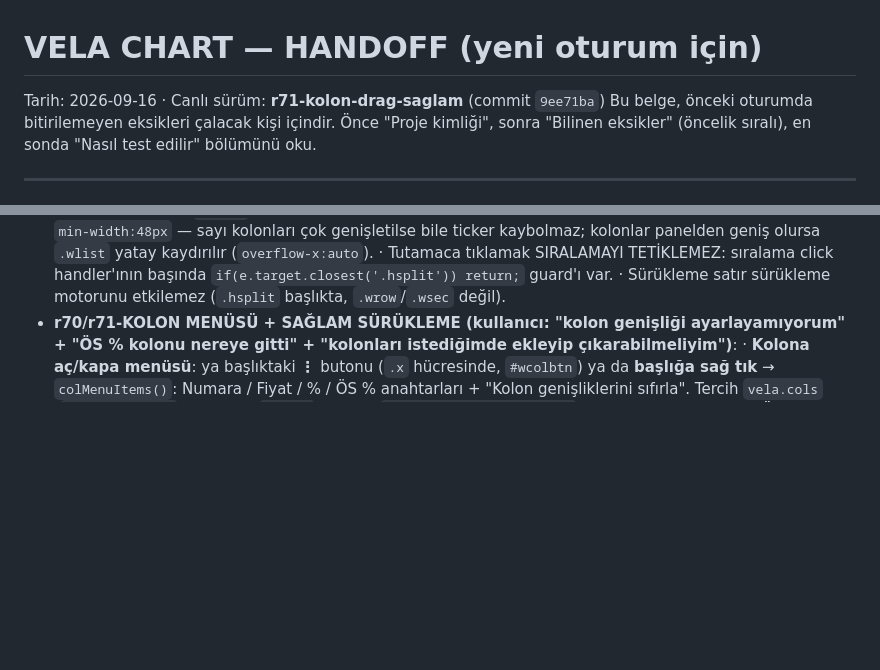
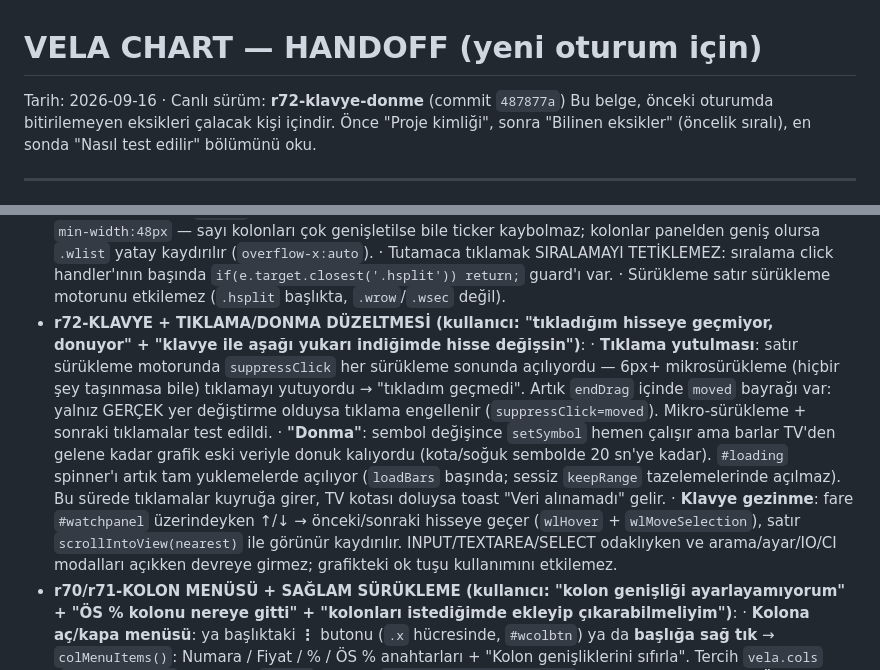
Before and after one commit to vuralozsen/vela-chart, a Markdown page: HANDOFF.md, 2 parts joined by grey strips. Drawn GitHub-style; blank space fills up the shorter version.

Commit message:
docs: HANDOFF r72 notlari (mikro-surukleme click yutmasi, yukleniyor spinner, klavye gezinme)

```diff
--- a/HANDOFF.md
+++ b/HANDOFF.md
@@ -1,6 +1,6 @@
 # VELA CHART — HANDOFF (yeni oturum için)
 
-Tarih: 2026-09-16 · Canlı sürüm: **r71-kolon-drag-saglam** (commit `9ee71ba`)
+Tarih: 2026-09-16 · Canlı sürüm: **r72-klavye-donme** (commit `487877a`)
 Bu belge, önceki oturumda bitirilemeyen eksikleri çalacak kişi içindir. Önce "Proje kimliği",
 sonra "Bilinen eksikler" (öncelik sıralı), en sonda "Nasıl test edilir" bölümünü oku.
 
@@ -94,6 +94,10 @@ Hiç bakılmamış bir sembol/periyoda ilk geçişte TV turu bekleniyor (ölçü
   · Ticker kolonu `min-width:48px` — sayı kolonları çok genişletilse bile ticker kaybolmaz; kolonlar panelden geniş olursa `.wlist` yatay kaydırılır (`overflow-x:auto`).
   · Tutamaca tıklamak SIRALAMAYI TETİKLEMEZ: sıralama click handler'ının başında `if(e.target.closest('.hsplit')) return;` guard'ı var.
   · Sürükleme satır sürükleme motorunu etkilemez (`.hsplit` başlıkta, `.wrow`/`.wsec` değil).
+- **r72-KLAVYE + TIKLAMA/DONMA DÜZELTMESİ (kullanıcı: "tıkladığım hisseye geçmiyor, donuyor" + "klavye ile aşağı yukarı indiğimde hisse değişsin")**:
+  · **Tıklama yutulması**: satır sürükleme motorunda `suppressClick` her sürükleme sonunda açılıyordu — 6px+ mikrosürükleme (hiçbir şey taşınmasa bile) tıklamayı yutuyordu → "tıkladım geçmedi". Artık `endDrag` içinde `moved` bayrağı var: yalnız GERÇEK yer değiştirme olduysa tıklama engellenir (`suppressClick=moved`). Mikro-sürükleme + sonraki tıklamalar test edildi.
+  · **"Donma"**: sembol değişince `setSymbol` hemen çalışır ama barlar TV'den gelene kadar grafik eski veriyle donuk kalıyordu (kota/soğuk sembolde 20 sn'ye kadar). `#loading` spinner'ı artık tam yuklemelerde açılıyor (`loadBars` başında; sessiz `keepRange` tazelemelerinde açılmaz). Bu sürede tıklamalar kuyruğa girer, TV kotası doluysa toast "Veri alınamadı" gelir.
+  · **Klavye gezinme**: fare `#watchpanel` üzerindeyken ↑/↓ → önceki/sonraki hisseye geçer (`wlHover` + `wlMoveSelection`), satır `scrollIntoView(nearest)` ile görünür kaydırılır. INPUT/TEXTAREA/SELECT odaklıyken ve arama/ayar/IO/CI modalları açıkken devreye girmez; grafikteki ok tuşu kullanımını etkilemez.
 - **r70/r71-KOLON MENÜSÜ + SAĞLAM SÜRÜKLEME (kullanıcı: "kolon genişliği ayarlayamıyorum" + "ÖS % kolonu nereye gitti" + "kolonları istediğimde ekleyip çıkarabilmeliyim")**:
   · **Kolona aç/kapa menüsü**: ya başlıktaki **⋮** butonu (`.x` hücresinde, `#wcolbtn`) ya da **başlığa sağ tık** → `colMenuItems()`: Numara / Fiyat / % / ÖS % anahtarları + "Kolon genişliklerini sıfırla". Tercih `vela.cols` (`{num,p1,p2,p3}`) ile kalıcı; `#wlist` üzerine `no-num/no-p1/no-p2/no-p3` sınıfı olarak uygulanır.
   · **ÖS % artık otomatik gizlenmiyor**: eski `noext` mantığı (hiçbir satırda uzatılmış seans verisi yoksa kolonu gizle) KALDIRILDI — kullanıcı kolonu "kayboldu" diye bildirdi. Varsayılan AÇIK; istenmezse menüden kapatılır. `wlHasExt`/`extVar` değişkenleri ve ilgili CSS kuralı silindi.
```
